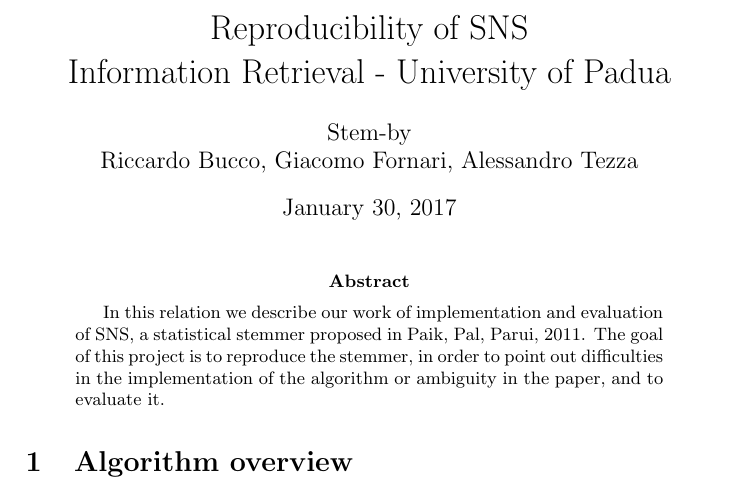
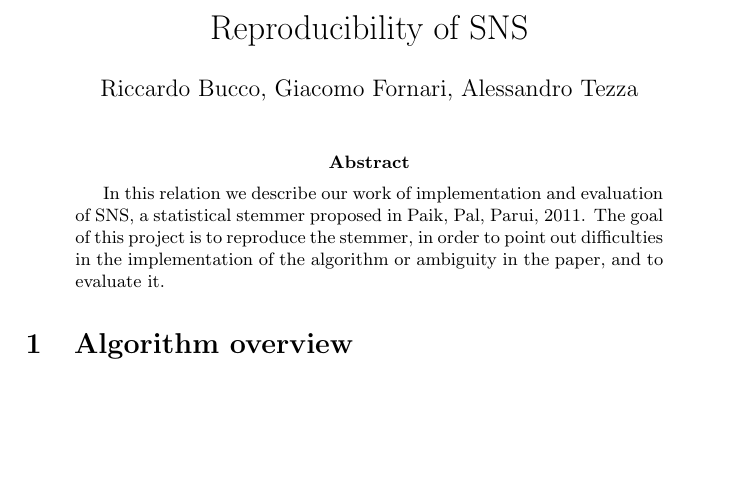
Before and after one commit to gfornari/ir-2016-2017-stem-by-docs, a LaTeX paper (index.tex): part of page 1 of 2 before the commit and part of the page after it, cut so that both start at the same text, the shorter picture padded with empty space. Compiled offline with pdfLaTeX.

Commit message:
Change the title of the report

```diff
--- a/index.tex
+++ b/index.tex
@@ -8,8 +8,9 @@
 
 \usepackage{enumitem}
 
-\author{Stem-by\\Riccardo Bucco, Giacomo Fornari, Alessandro Tezza}
-\title{Reproducibility of SNS \\Information Retrieval - University of Padua}
+\author{Riccardo Bucco, Giacomo Fornari, Alessandro Tezza}
+\title{Reproducibility of SNS}
+\date{}
 
 \begin{document}
     \maketitle
```
